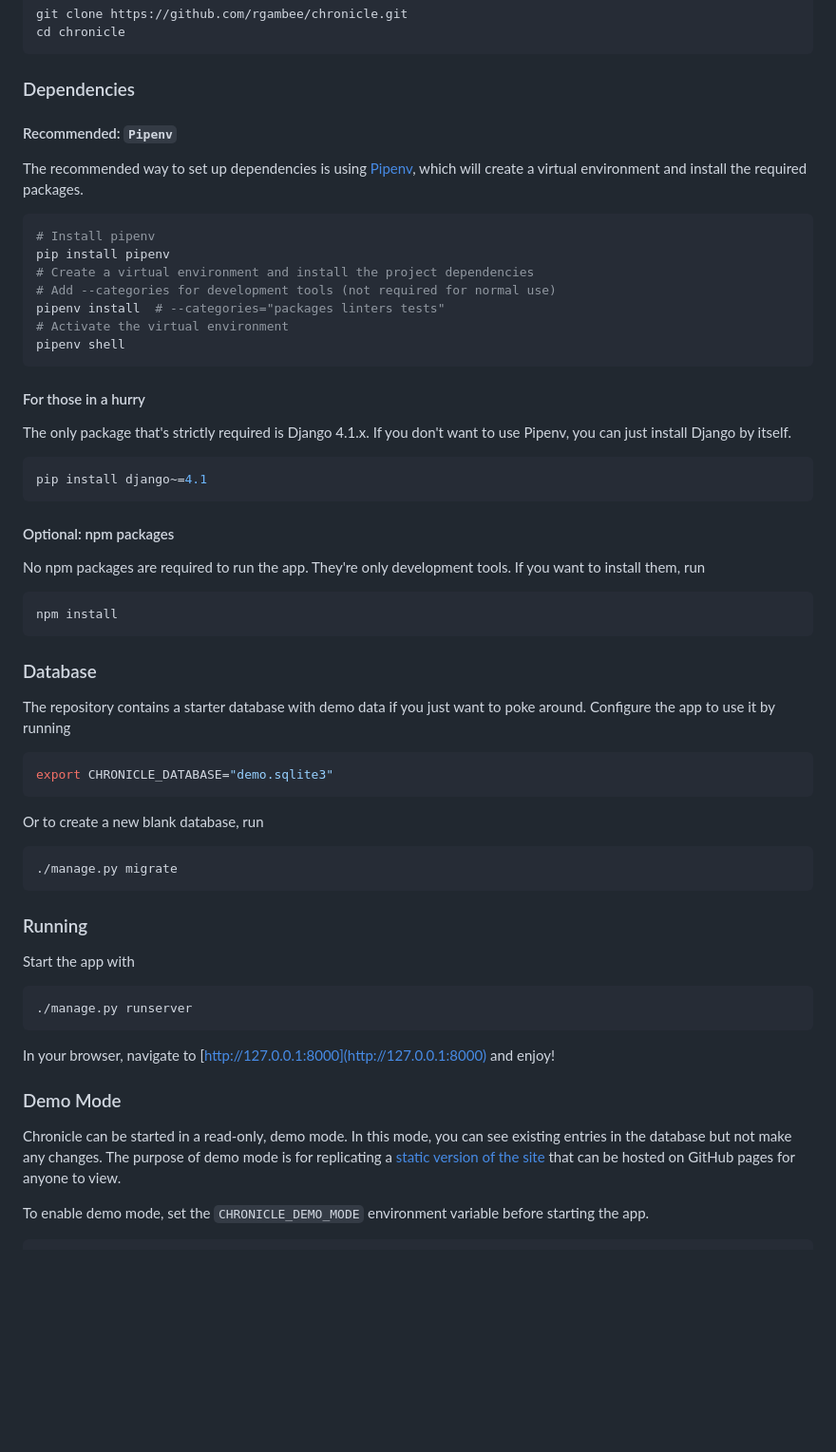
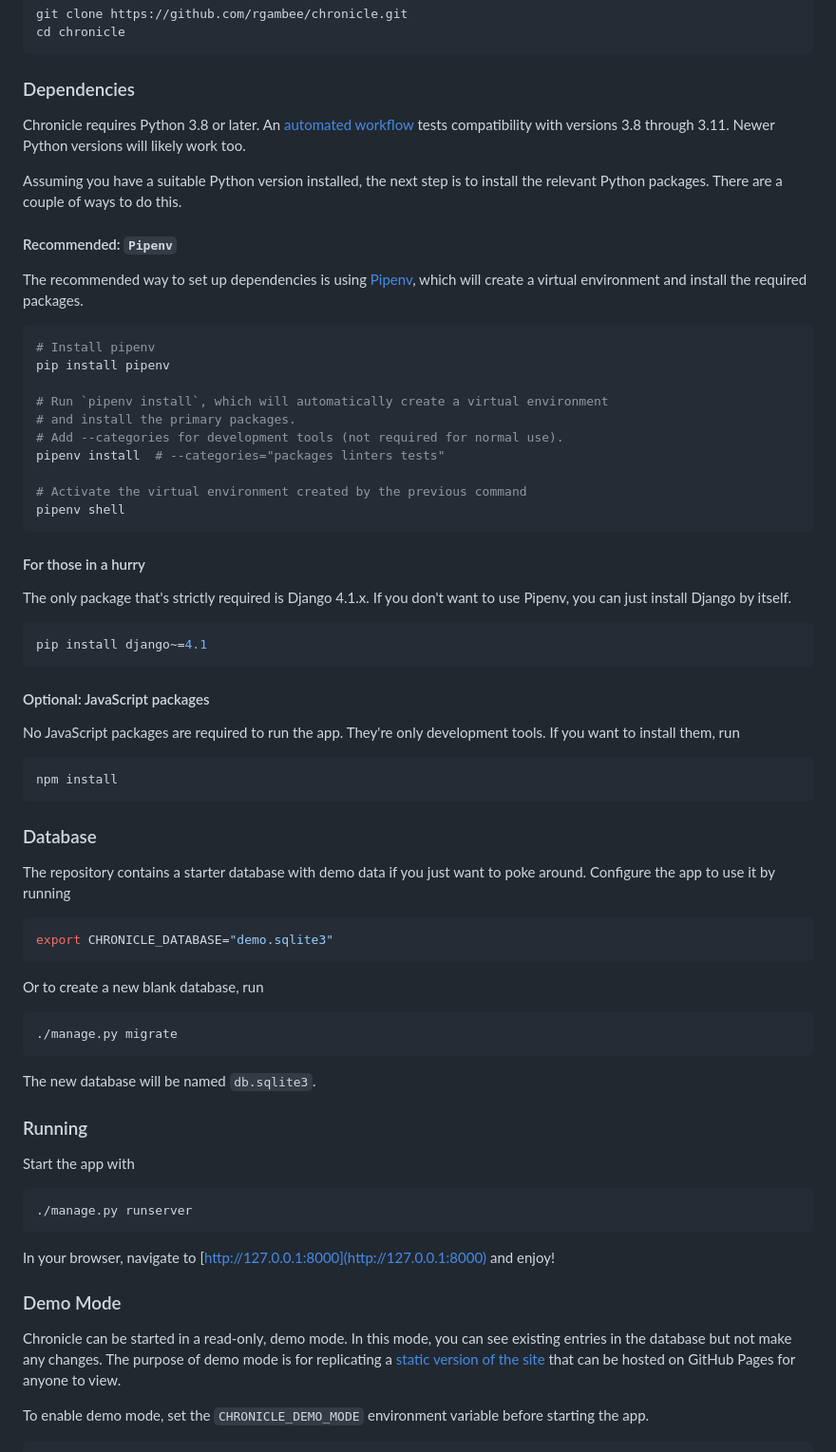
Before and after one commit to rgambee/chronicle, a Markdown page: README.md, the part around the change printed below. Shown: that part at 95% size. GitHub-like rendering; blank space fills up the shorter version.

````diff
--- a/README.md
+++ b/README.md
@@ -37,6 +41,14 @@ cd chronicle
 
 ### Dependencies
 
+Chronicle requires Python 3.8 or later.
+An [automated workflow](https://github.com/rgambee/chronicle/actions) tests
+compatibility with versions 3.8 through 3.11. Newer Python versions will likely
+work too.
+
+Assuming you have a suitable Python version installed, the next step is to
+install the relevant Python packages. There are a couple of ways to do this.
+
 #### Recommended: `Pipenv`
 
 The recommended way to set up dependencies is using
@@ -46,10 +58,13 @@ environment and install the required packages.
 ```bash
 # Install pipenv
 pip install pipenv
-# Create a virtual environment and install the project dependencies
-# Add --categories for development tools (not required for normal use)
+
+# Run `pipenv install`, which will automatically create a virtual environment
+# and install the primary packages.
+# Add --categories for development tools (not required for normal use).
 pipenv install  # --categories="packages linters tests"
-# Activate the virtual environment
+
+# Activate the virtual environment created by the previous command
 pipenv shell
 ```
 
@@ -62,10 +77,10 @@ use Pipenv, you can just install Django by itself.
 pip install django~=4.1
 ```
 
-#### Optional: npm packages
+#### Optional: JavaScript packages
 
-No npm packages are required to run the app. They're only development tools. If
-you want to install them, run
+No JavaScript packages are required to run the app. They're only development
+tools. If you want to install them, run
 
 ```bash
 npm install
@@ -86,6 +101,8 @@ Or to create a new blank database, run
 ./manage.py migrate
 ```
 
+The new database will be named `db.sqlite3`.
+
 ### Running
 
 Start the app with
@@ -103,7 +120,7 @@ Chronicle can be started in a read-only, demo mode. In this mode, you can see
 existing entries in the database but not make any changes. The purpose of demo
 mode is for replicating a
 [static version of the site](https://rgambee.github.io/chronicle/) that can be
-hosted on GitHub pages for anyone to view.
+hosted on GitHub Pages for anyone to view.
 
 To enable demo mode, set the `CHRONICLE_DEMO_MODE` environment variable before
 starting the app.
````
Also changed, not shown: other parts of README.md (+63 -8 lines).
